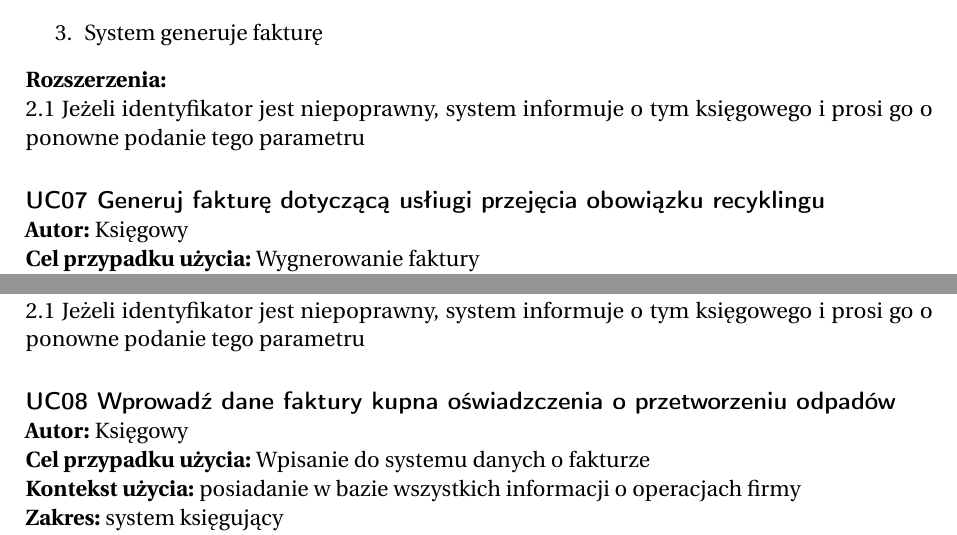
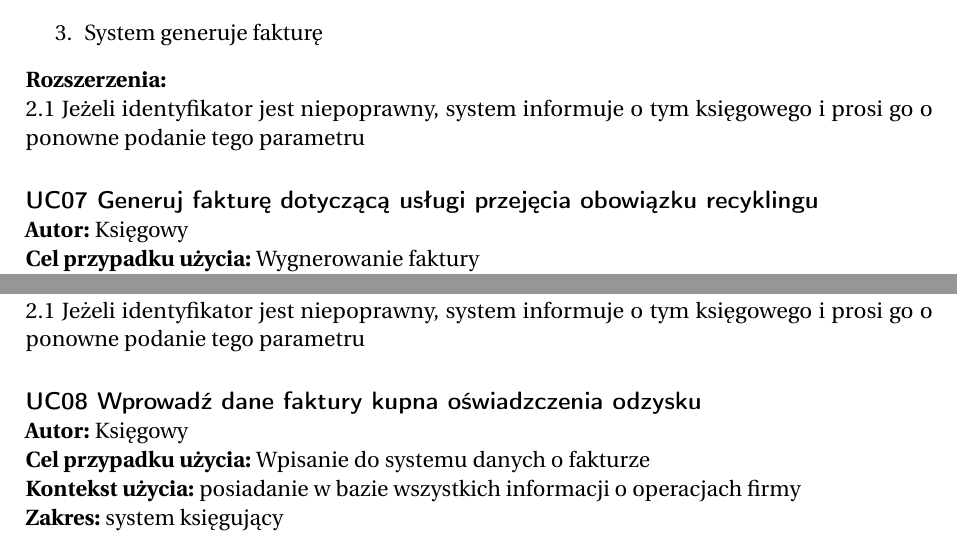
Before and after one commit to Quirk0o/psi-biosystem, a LaTeX document (dokumentacja.tex, which reads partials/2-wymagania/5-analiza.tex): two parts of page 16 of 24, joined at a grey line, cut so that both start at the same text. Compiled offline with pdfLaTeX.

Commit message:
Change use case name

```diff
--- a/partials/2-wymagania/5-analiza.tex
+++ b/partials/2-wymagania/5-analiza.tex
@@ -147,7 +147,7 @@
 	2.1 Jeżeli identyfikator jest niepoprawny, system informuje o tym księgowego i prosi go o ponowne podanie tego parametru
 \end{usecase}
 
-\begin{usecase}{Generuj fakturę dotyczącą usłiugi przejęcia obowiązku recyklingu}
+\begin{usecase}{Generuj fakturę dotyczącą usługi przejęcia obowiązku recyklingu}
 	\textbf{Autor:} Księgowy\\
 	\textbf{Cel przypadku użycia:} Wygnerowanie faktury \\
 	\textbf{Kontekst użycia:} otrzymanie dokumentu dowodu zakupu oświadczenia  \\
@@ -167,7 +167,7 @@
 	2.1 Jeżeli identyfikator jest niepoprawny, system informuje o tym księgowego i prosi go o ponowne podanie tego parametru
 \end{usecase}
 
-\begin{usecase}{Wprowadź dane faktury kupna oświadzczenia o przetworzeniu odpadów}
+\begin{usecase}{Wprowadź dane faktury kupna oświadzczenia odzysku}
 	\textbf{Autor:} Księgowy\\
 	\textbf{Cel przypadku użycia:} Wpisanie do systemu danych o fakturze \\
 	\textbf{Kontekst użycia:} posiadanie w bazie wszystkich informacji o operacjach firmy\\
```
Also changed, not shown: img/UC/ksiegowosc.eps, img/UC/ksiegowosc.svg.
